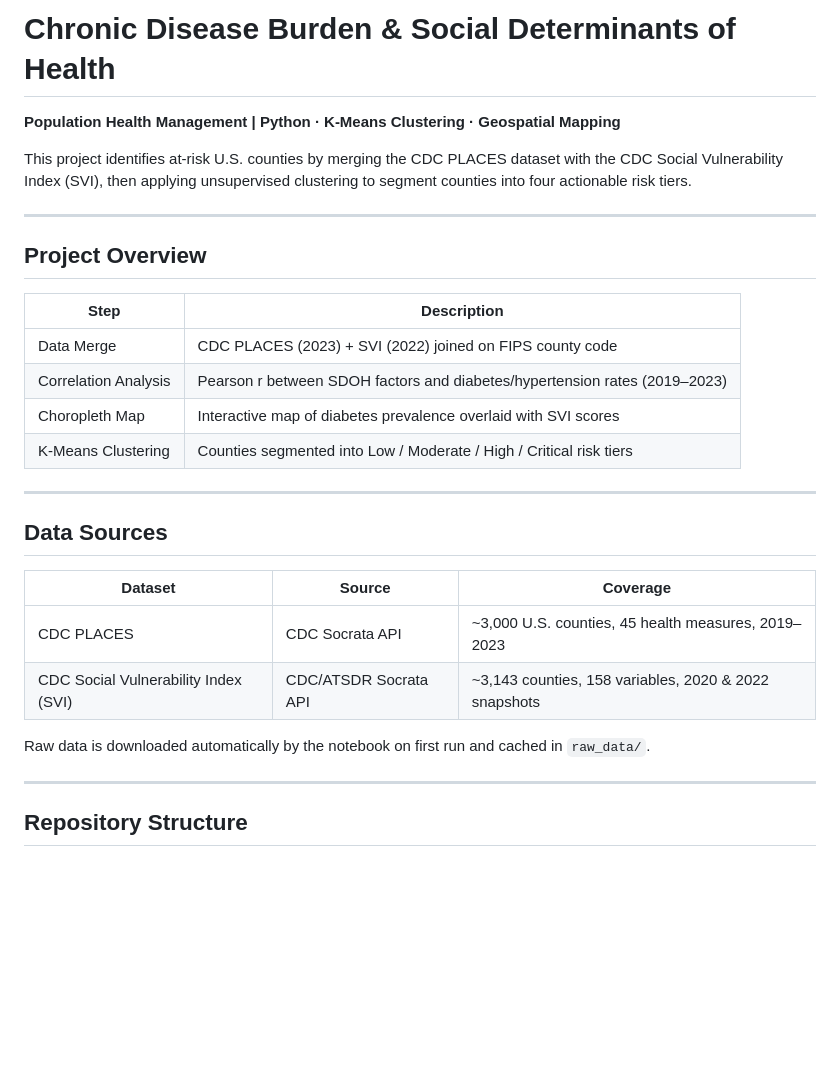
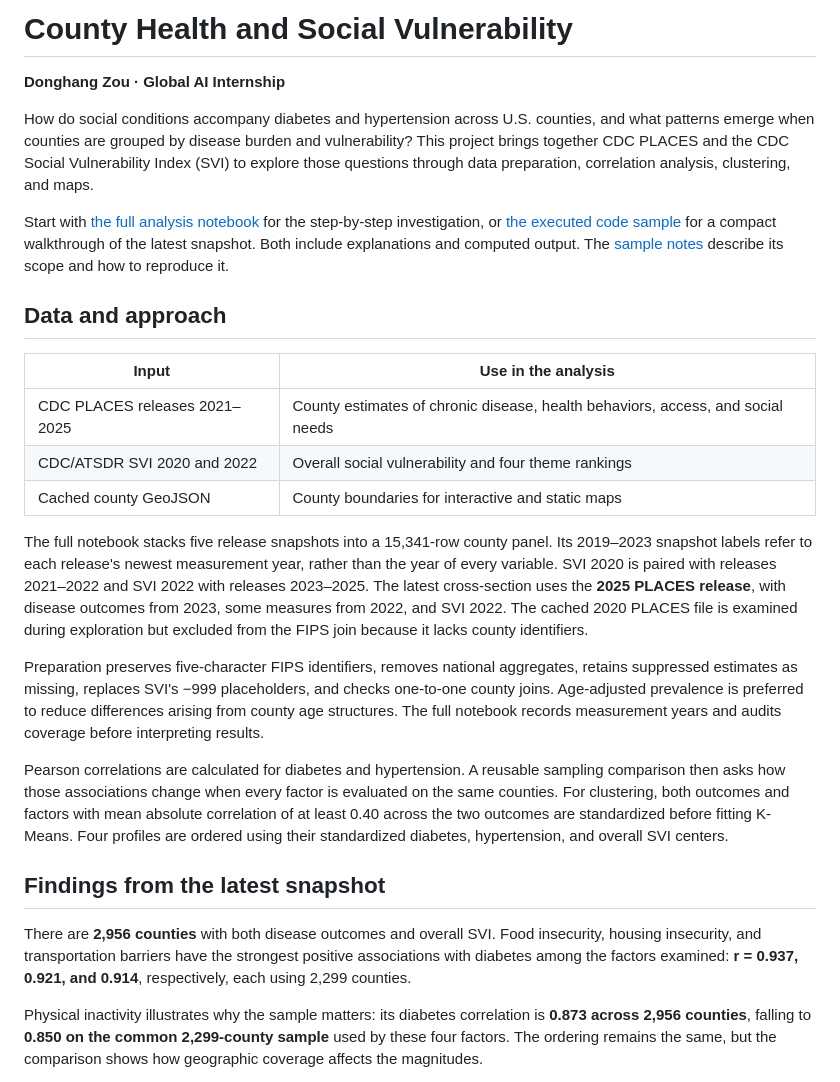
Before and after one commit to Booth-DH/Global_AI_Internship, a Markdown page: README.md, the part around one of its changes. Drawn GitHub-style; blank space fills up the shorter version.

```diff
--- a/README.md
+++ b/README.md
@@ -1,31 +1,27 @@
-# Chronic Disease Burden & Social Determinants of Health
-**Population Health Management | Python · K-Means Clustering · Geospatial Mapping**
+# County Health and Social Vulnerability
+**Donghang Zou · Global AI Internship**
 
-This project identifies at-risk U.S. counties by merging the CDC PLACES dataset with the CDC Social Vulnerability Index (SVI), then applying unsupervised clustering to segment counties into four actionable risk tiers.
+How do social conditions accompany diabetes and hypertension across U.S. counties, and what patterns emerge when counties are grouped by disease burden and vulnerability? This project brings together CDC PLACES and the CDC Social Vulnerability Index (SVI) to explore those questions through data preparation, correlation analysis, clustering, and maps.
 
----
+Start with [the full analysis notebook](assignment.ipynb) for the step-by-step investigation, or [the executed code sample](code_sample/code_sample.ipynb) for a compact walkthrough of the latest snapshot. Both include explanations and computed output. The [sample notes](code_sample/README.md) describe its scope and how to reproduce it.
 
-## Project Overview
+## Data and approach
 
-| Step | Description |
-|------|-------------|
-| Data Merge | CDC PLACES (2023) + SVI (2022) joined on FIPS county code |
-| Correlation Analysis | Pearson r between SDOH factors and diabetes/hypertension rates (2019–2023) |
-| Choropleth Map | Interactive map of diabetes prevalence overlaid with SVI scores |
-| K-Means Clustering | Counties segmented into Low / Moderate / High / Critical risk tiers |
+| Input | Use in the analysis |
+|---|---|
+| CDC PLACES releases 2021–2025 | County estimates of chronic disease, health behaviors, access, and social needs |
+| CDC/ATSDR SVI 2020 and 2022 | Overall social vulnerability and four theme rankings |
+| Cached county GeoJSON | County boundaries for interactive and static maps |
 
----
+The full notebook stacks five release snapshots into a 15,341-row county panel. Its 2019–2023 snapshot labels refer to each release's newest measurement year, rather than the year of every variable. SVI 2020 is paired with releases 2021–2022 and SVI 2022 with releases 2023–2025. The latest cross-section uses the **2025 PLACES release**, with disease outcomes from 2023, some measures from 2022, and SVI 2022. The cached 2020 PLACES file is examined during exploration but excluded from the FIPS join because it lacks county identifiers.
 
-## Data Sources
+Preparation preserves five-character FIPS identifiers, removes national aggregates, retains suppressed estimates as missing, replaces SVI's −999 placeholders, and checks one-to-one county joins. Age-adjusted prevalence is preferred to reduce differences arising from county age structures. The full notebook records measurement years and audits coverage before interpreting results.
 
-| Dataset | Source | Coverage |
-|---------|--------|----------|
-| CDC PLACES | CDC Socrata API | ~3,000 U.S. counties, 45 health measures, 2019–2023 |
-| CDC Social Vulnerability Index (SVI) | CDC/ATSDR Socrata API | ~3,143 counties, 158 variables, 2020 & 2022 snapshots |
+Pearson correlations are calculated for diabetes and hypertension. A reusable sampling comparison then asks how those associations change when every factor is evaluated on the same counties. For clustering, both outcomes and factors with mean absolute correlation of at least 0.40 across the two outcomes are standardized before fitting K-Means. Four profiles are ordered using their standardized diabetes, hypertension, and overall SVI centers.
 
-Raw data is downloaded automatically by the notebook on first run and cached in `raw_data/`.
+## Findings from the latest snapshot
 
----
+There are **2,956 counties** with both disease outcomes and overall SVI. Food insecurity, housing insecurity, and transportation barriers have the strongest positive associations with diabetes among the factors examined: **r = 0.937, 0.921, and 0.914**, respectively, each using 2,299 counties.
 
-## Repository Structure
+Physical inactivity illustrates why the sample matters: its diabetes correlation is **0.873 across 2,956 counties**, falling to **0.850 on the common 2,299-county sample** used by these four factors. The ordering remains the same, but the comparison shows how geographic coverage affects the magnitudes.
 
```
Also changed, not shown: other parts of README.md (+45 -52 lines), code_sample/README.md (added, +67 -0 lines), code_sample/fig_correlations.png (added), code_sample/fig_risk_tier_map.png (added), 11 other files.
